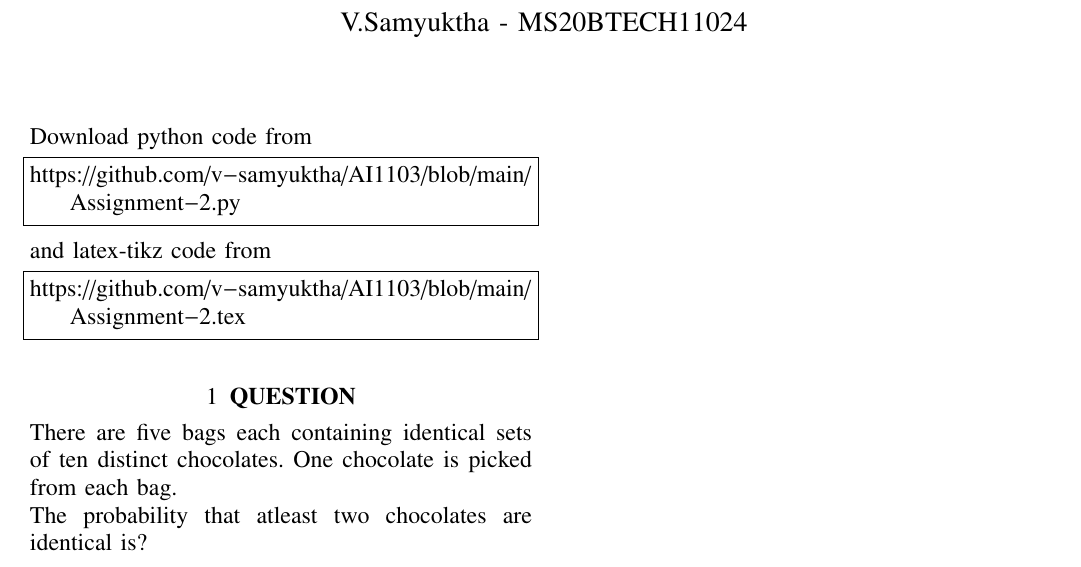
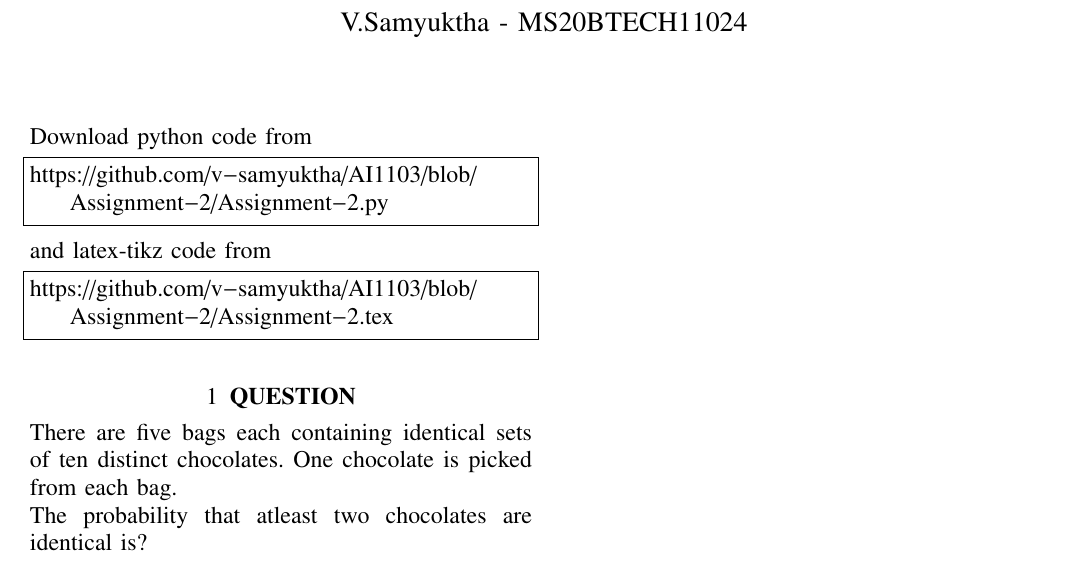
Before and after one commit to v-samyuktha/AI1103, a LaTeX problem sheet (Assignment-2.tex): part of the page, cut so that both start at the same text. Compiled offline with pdfLaTeX.

Commit message:
Update Assignment-2.tex

```diff
--- a/Assignment-2.tex
+++ b/Assignment-2.tex
@@ -131,13 +131,13 @@ columns=fullflexible
 \renewcommand{\thetable}{\theenumi}
 Download python code from
 \begin{lstlisting}
-https://github.com/v-samyuktha/AI1103/blob/main/Assignment-2.py
+https://github.com/v-samyuktha/AI1103/blob/Assignment-2/Assignment-2.py
 \end{lstlisting}
 %
 and latex-tikz code from
 %
 \begin{lstlisting}
-https://github.com/v-samyuktha/AI1103/blob/main/Assignment-2.tex
+https://github.com/v-samyuktha/AI1103/blob/Assignment-2/Assignment-2.tex
 \end{lstlisting}
 \section{\textbf{QUESTION}}
 There are five bags each containing identical sets of ten distinct chocolates. One chocolate is picked from each bag.\\
```
